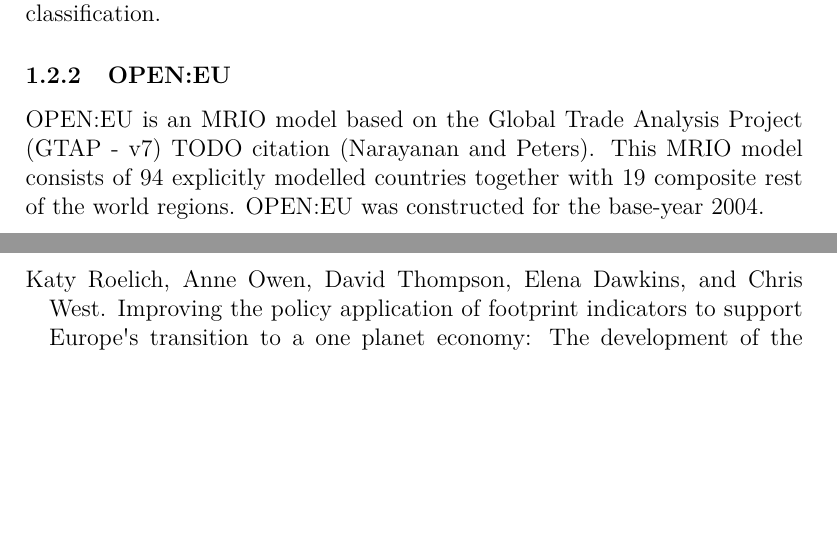
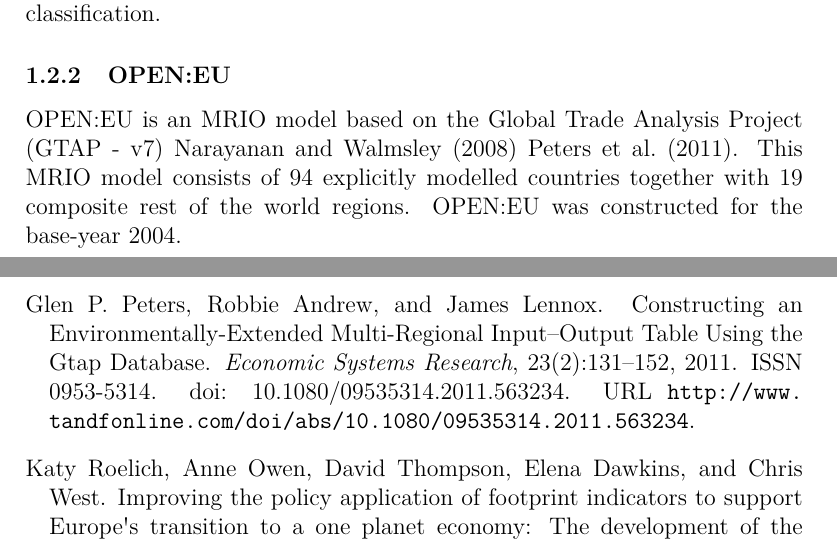
Before and after one commit to konstantinstadler/web_db_mrio, a LaTeX document (main.tex, which reads OPENEU.tex): two parts of pages 4 and 14 of 16 before the commit and two parts of pages 4 and 15 of 17 after it, joined at a grey line, cut so that both start at the same text, the shorter picture padded with empty space. Compiled offline with pdfLaTeX.

Commit message:
edited OPENEU.tex

```diff
--- a/OPENEU.tex
+++ b/OPENEU.tex
@@ -1,4 +1,4 @@
 \subsubsection{OPEN:EU}
 
-OPEN:EU is an MRIO model based on the Global Trade Analysis Project (GTAP - v7)  TODO citation (Narayanan and Peters).
+OPEN:EU is an MRIO model based on the Global Trade Analysis Project (GTAP - v7)  \cite{narayanan_global_2008} \cite{peters_constructing_2011}.
 This MRIO model consists of 94 explicitly modelled countries together with 19 composite rest of the world regions. OPEN:EU was constructed for the base-year 2004.
```
